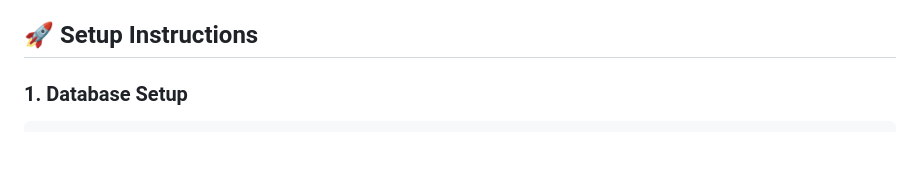
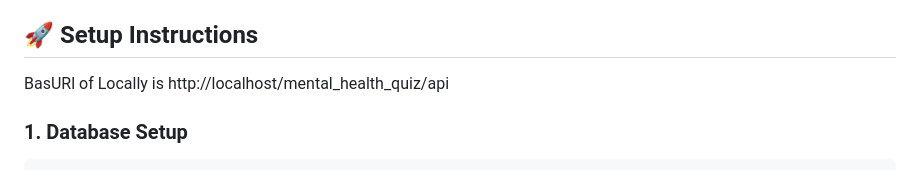
Before and after one commit to halimashaabani02/mental_health_quiz, a Markdown page: README.md, the part around the change. GitHub-like rendering; blank space fills up the shorter version.

````diff
--- a/README.md
+++ b/README.md
@@ -20,6 +20,7 @@ A PHP-based REST API for a mental health assessment quiz system. This applicatio
 
 ## 🚀 Setup Instructions
 
+BasURl of Locally is http://localhost/mental_health_quiz/api
 ### 1. Database Setup
 
 ```bash
````
